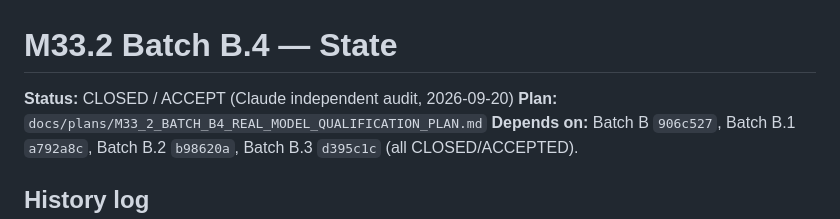
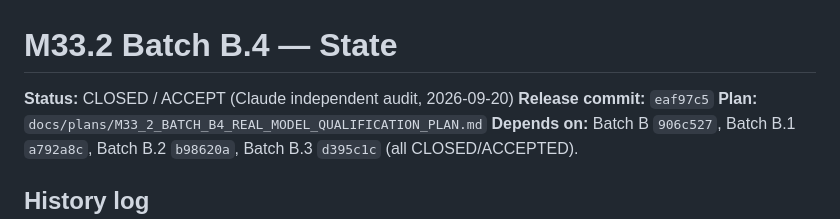
Before and after one commit to sche004-cyber/uri-agent, a Markdown page: docs/plans/M33_2_BATCH_B4_STATE.md, the part around the change. GitHub-like rendering.

Commit message:
docs(governance): record M33.2 Batch B.4 release commit hash
Co-Authored-By: Claude Sonnet 5 <noreply@anthropic.com>
Claude-Session: https://claude.ai/code/session_01XBiBrcvYDMDhs6izEhpsKY

```diff
--- a/docs/plans/M33_2_BATCH_B4_STATE.md
+++ b/docs/plans/M33_2_BATCH_B4_STATE.md
@@ -1,6 +1,7 @@
 # M33.2 Batch B.4 — State
 
 **Status:** CLOSED / ACCEPT (Claude independent audit, 2026-09-20)
+**Release commit:** `eaf97c5`
 **Plan:** `docs/plans/M33_2_BATCH_B4_REAL_MODEL_QUALIFICATION_PLAN.md`
 **Depends on:** Batch B `906c527`, Batch B.1 `a792a8c`, Batch B.2 `b98620a`,
 Batch B.3 `d395c1c` (all CLOSED/ACCEPTED).
```
